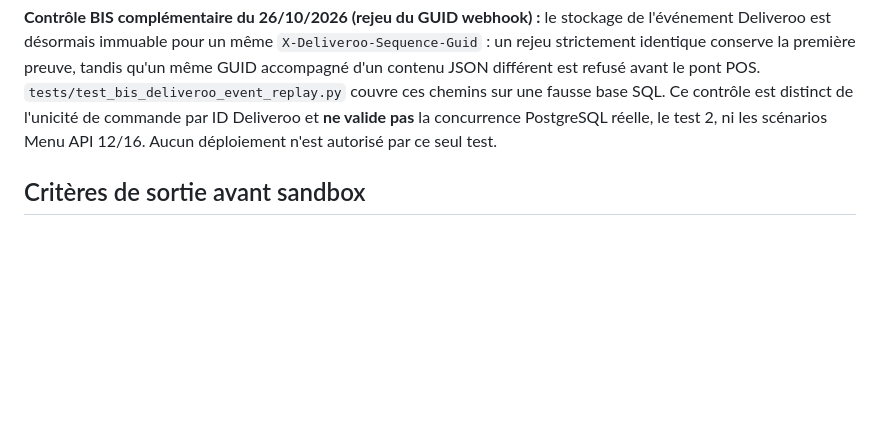
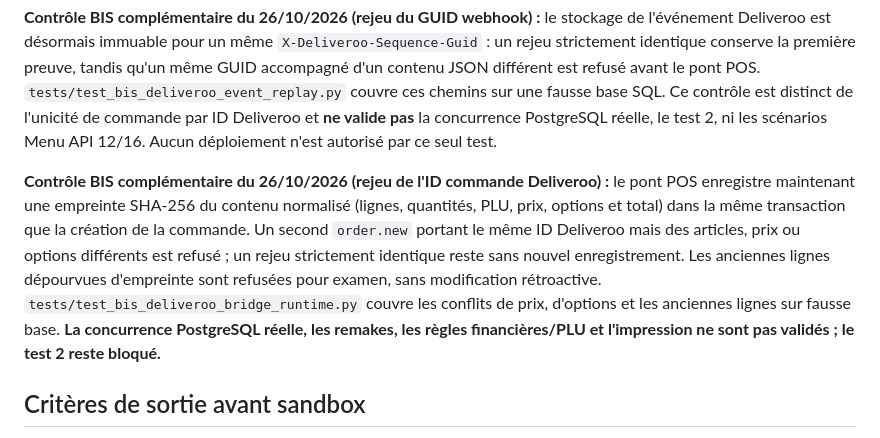
Before and after one commit to jeanluchallioua-tech/Bechefaa, a Markdown page: docs/BIS_PARITE_AVANT_SANDBOX_2026-10-26.md, the part around the change. Drawn GitHub-style; blank space fills up the shorter version.

Commit message:
docs(bis): record transactional order replay fingerprint guard and limits

```diff
--- a/docs/BIS_PARITE_AVANT_SANDBOX_2026-10-26.md
+++ b/docs/BIS_PARITE_AVANT_SANDBOX_2026-10-26.md
@@ -41,6 +41,8 @@ Les contrôles de code et les tests unitaires **ne remplacent pas** la recette s
 
 **Contrôle BIS complémentaire du 26/10/2026 (rejeu du GUID webhook) :** le stockage de l'événement Deliveroo est désormais immuable pour un même `X-Deliveroo-Sequence-Guid` : un rejeu strictement identique conserve la première preuve, tandis qu'un même GUID accompagné d'un contenu JSON différent est refusé avant le pont POS. `tests/test_bis_deliveroo_event_replay.py` couvre ces chemins sur une fausse base SQL. Ce contrôle est distinct de l'unicité de commande par ID Deliveroo et **ne valide pas** la concurrence PostgreSQL réelle, le test 2, ni les scénarios Menu API 12/16. Aucun déploiement n'est autorisé par ce seul test.
 
+**Contrôle BIS complémentaire du 26/10/2026 (rejeu de l'ID commande Deliveroo) :** le pont POS enregistre maintenant une empreinte SHA-256 du contenu normalisé (lignes, quantités, PLU, prix, options et total) dans la même transaction que la création de la commande. Un second `order.new` portant le même ID Deliveroo mais des articles, prix ou options différents est refusé ; un rejeu strictement identique reste sans nouvel enregistrement. Les anciennes lignes dépourvues d'empreinte sont refusées pour examen, sans modification rétroactive. `tests/test_bis_deliveroo_bridge_runtime.py` couvre les conflits de prix, d'options et les anciennes lignes sur fausse base. **La concurrence PostgreSQL réelle, les remakes, les règles financières/PLU et l'impression ne sont pas validés ; le test 2 reste bloqué.**
+
 ## Critères de sortie avant sandbox
 
 1. CI de la **dernière révision** de BIS terminée en succès ; examiner les étapes individuellement.
```
